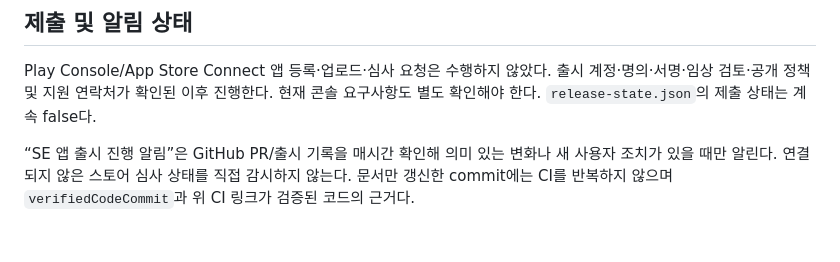
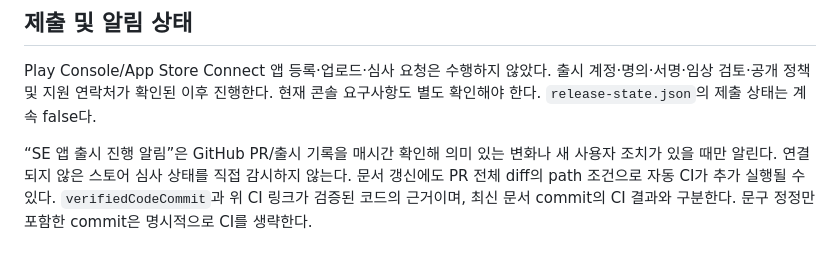
Before and after one commit to nawonwoo01/se-calculator, a Markdown page: docs/release/verification.md, the part around the change. GitHub-like rendering.

Commit message:
Clarify verified code commit versus documentation-only CI [skip ci]

```diff
--- a/docs/release/verification.md
+++ b/docs/release/verification.md
@@ -33,4 +33,4 @@ APK는 개발 확인용이며 임상 투여/스토어 배포용이 아니다. AA
 
 Play Console/App Store Connect 앱 등록·업로드·심사 요청은 수행하지 않았다. 출시 계정·명의·서명·임상 검토·공개 정책 및 지원 연락처가 확인된 이후 진행한다. 현재 콘솔 요구사항도 별도 확인해야 한다. `release-state.json`의 제출 상태는 계속 false다.
 
-“SE 앱 출시 진행 알림”은 GitHub PR/출시 기록을 매시간 확인해 의미 있는 변화나 새 사용자 조치가 있을 때만 알린다. 연결되지 않은 스토어 심사 상태를 직접 감시하지 않는다. 문서만 갱신한 commit에는 CI를 반복하지 않으며 `verifiedCodeCommit`과 위 CI 링크가 검증된 코드의 근거다.
+“SE 앱 출시 진행 알림”은 GitHub PR/출시 기록을 매시간 확인해 의미 있는 변화나 새 사용자 조치가 있을 때만 알린다. 연결되지 않은 스토어 심사 상태를 직접 감시하지 않는다. 문서 갱신에도 PR 전체 diff의 path 조건으로 자동 CI가 추가 실행될 수 있다. `verifiedCodeCommit`과 위 CI 링크가 검증된 코드의 근거이며, 최신 문서 commit의 CI 결과와 구분한다. 문구 정정만 포함한 commit은 명시적으로 CI를 생략한다.
```
